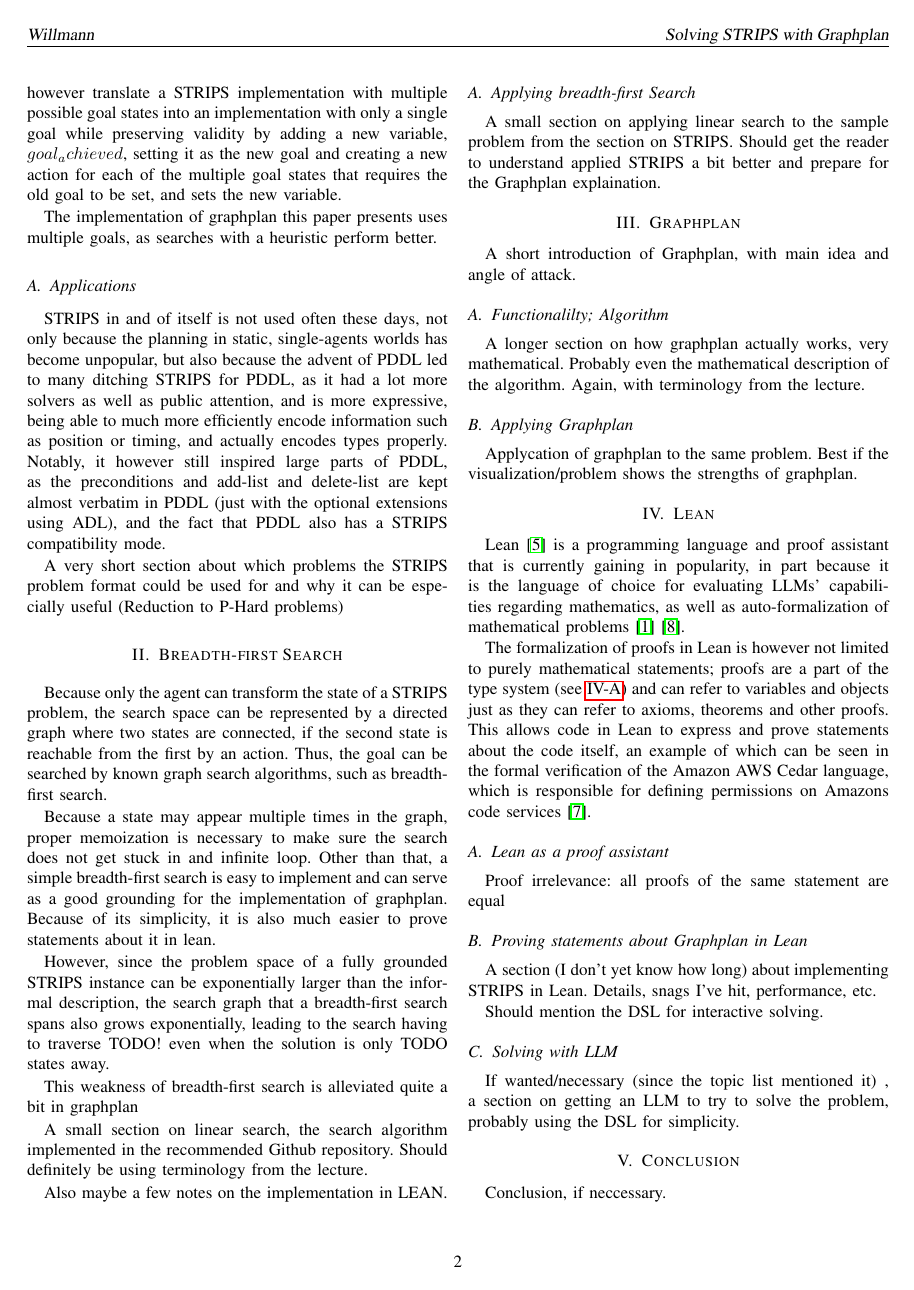
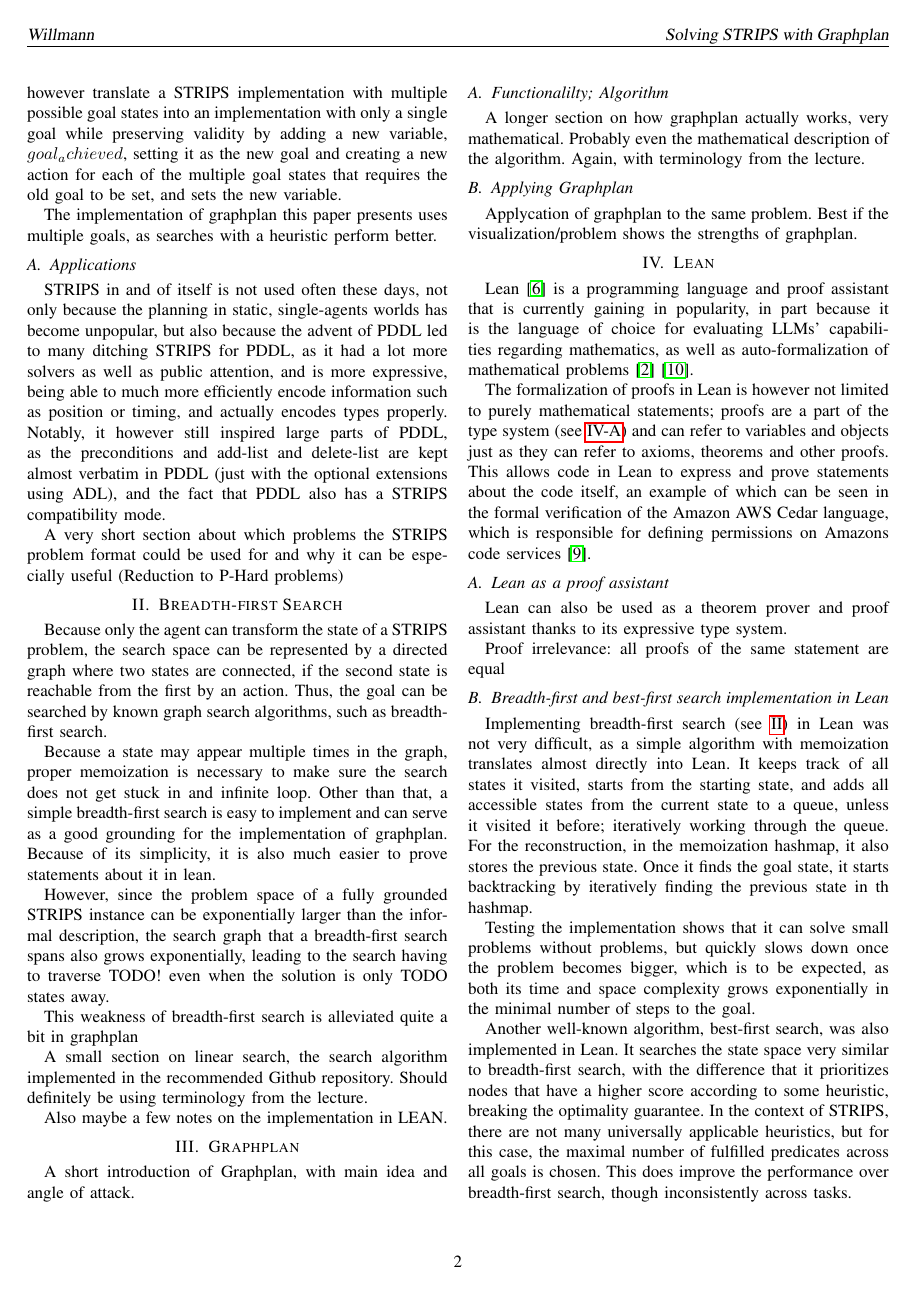
Before and after one commit to SeseMueller/graphplan, a LaTeX paper (Latex Graphplan/wtm_double.tex): page 2 of 3. Compiled offline with pdfLaTeX; a missing font is replaced by an installed copy or a similar font; a LaTeX package or settings file that is missing is left out.

Commit message:
Worked on Latex: Wrote about the BFS implementation

```diff
--- a/Latex Graphplan/wtm_double.tex
+++ b/Latex Graphplan/wtm_double.tex
@@ -286,14 +286,6 @@ Should definitely be using terminology from the lecture.
 
 Also maybe a few notes on the implementation in LEAN.
 
-\subsection{Applying breadth-first Search}
-\label{sec:bf_search_application}
-
-A small section on applying linear search to the sample problem from
-the section on STRIPS. Should get the reader to understand applied
-STRIPS a bit better and prepare for the Graphplan explaination.
-%TODO: should I really show this? probably, yes....
-
 \section{Graphplan}
 \label{sec:graphplan}
 
@@ -338,13 +330,26 @@ defining permissions on Amazons code services \cite{cedar}.
 \subsection{Lean as a proof assistant}
 \label{subsec:lean_proof_assistant}
 
+Lean can also be used as a theorem prover and proof assistant thanks to its expressive type system.
+
+Proof irrelevance: all proofs of the same statement are equal
 
 
-Proof irrelevance: all proofs of the same statement are equal
-\subsection{Proving statements about Graphplan in Lean}
+\subsection{Breadth-first and best-first search implementation in Lean}
+\label{subsec:bf_search_implementation}
 
+%TODO: reword
+Implementing breadth-first search (see \ref{sec:bf_search}) in Lean was not very difficult, as a simple algorithm with memoization
+translates almost directly into Lean. It keeps track of all states it visited, starts from the starting state,
+and adds all accessible states from the current state to a queue, unless it visited it before; iteratively working through the queue.
+For the reconstruction, in the memoization hashmap, it also stores the previous state. Once it finds the goal state,
+it starts backtracking by iteratively finding the previous state in th hashmap.
 
-A section (I don't yet know how long) about implementing STRIPS in Lean.
-Details, snags I've hit, performance, etc.
+Testing the implementation shows that it can solve small problems without problems, but quickly slows down once the problem becomes bigger,
+which is to be expected, as both its time and space complexity grows exponentially in the minimal number of steps to the goal. %TODO: cite?
 
-Should mention the DSL for interactive solving.
+Another well-known algorithm, best-first search, was also implemented in Lean. It searches the state space very similar to breadth-first search,
+with the difference that it prioritizes nodes that have a higher score according to some heuristic, breaking the optimality guarantee.
+In the context of STRIPS, there are not many universally applicable heuristics, %TODO: check or remove
+but for this case, the maximal number of fulfilled predicates across all goals is chosen.
+This does improve the performance over breadth-first search, though inconsistently across tasks. %TODO: measure!
```
Also changed, not shown: Latex Graphplan/references.bib (+16 -0 lines), Latex Graphplan/wtm_double.tex (28 more changed lines), 1 other file.
